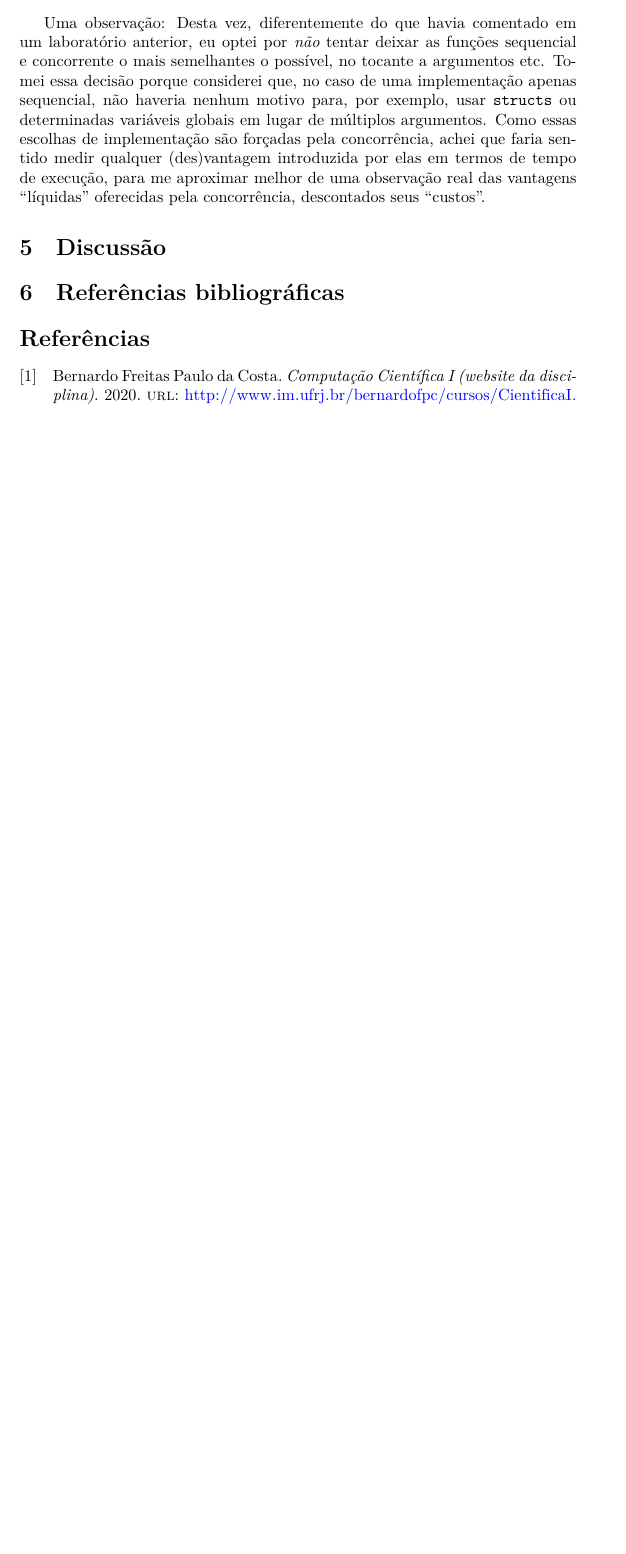
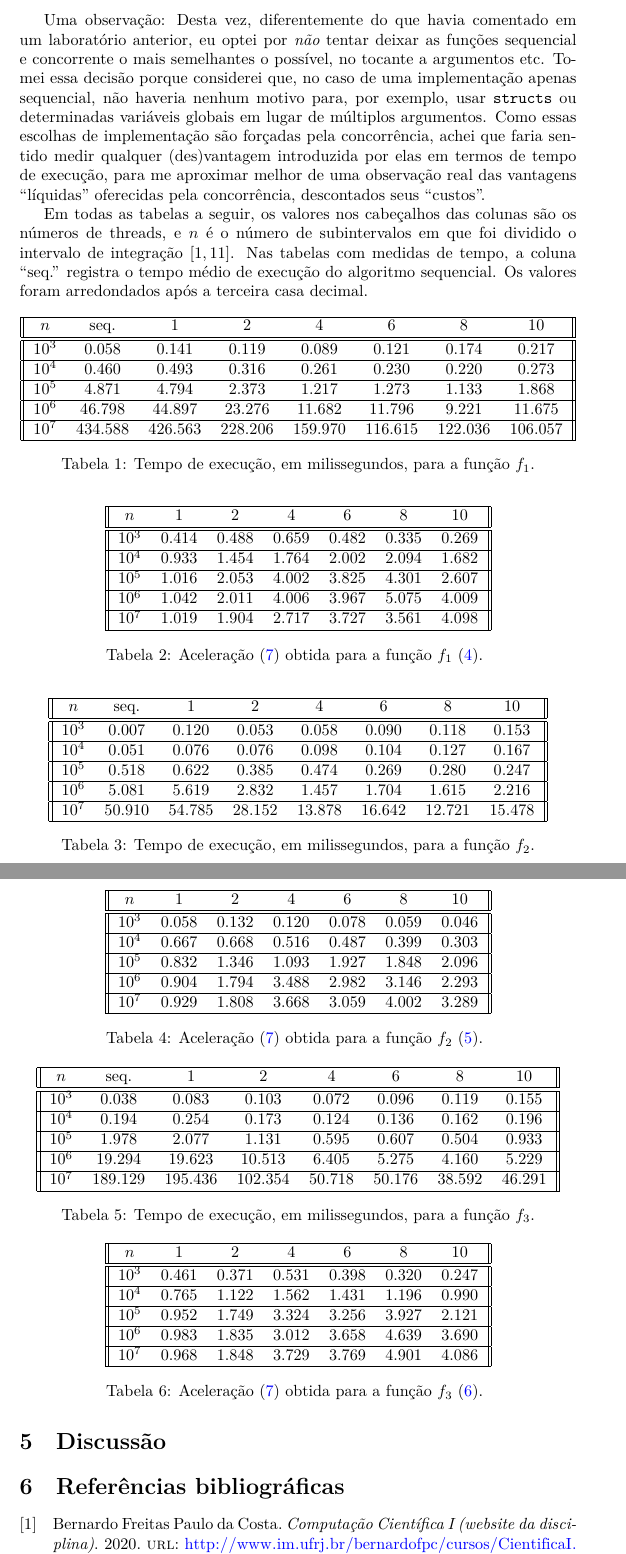
Before and after one commit to ferreira-mev/computacao-concorrente-2021-2, a LaTeX document (trab/tex/EduardaFerreira-CompConc-trab-relatorio.tex): part of page 6 of 6 before the commit and two parts of pages 6 and 7 of 7 after it, the two joined at a grey line, cut so that both start at the same text, the shorter picture padded with empty space. Compiled offline with XeLaTeX; a LaTeX package or settings file that is missing is left out.

Commit message:
Add formatted tables with captions (not yet placed)

```diff
--- a/trab/tex/EduardaFerreira-CompConc-trab-relatorio.tex
+++ b/trab/tex/EduardaFerreira-CompConc-trab-relatorio.tex
@@ -9,7 +9,8 @@
 \usepackage{enumitem}
 \usepackage{xurl}  % linebreaks at any character
 \usepackage{csvsimple}
-\usepackage[tablesonly]{endfloat}
+% \usepackage[tablesonly]{endfloat}
+% \usepackage{siunitx}
 
 \usepackage{graphicx}
 \graphicspath{ {..} }
@@ -201,10 +202,152 @@ Vendor ID:               GenuineIntel
   em termos de tempo de execução, para me aproximar melhor de uma
   observação real das vantagens ``líquidas''\ oferecidas pela concorrência, descontados seus ``custos''.
 
+  Em todas as tabelas a seguir, os valores nos cabeçalhos das colunas são os números de threads, e $n$ é o número de subintervalos em que foi dividido o intervalo de integração $[1, 11]$. Nas tabelas com medidas de tempo, a coluna ``seq.'' registra o tempo médio de execução do algoritmo sequencial. Os valores foram arredondados após a terceira casa decimal.
+
+  \begin{table}[h!]
+    \centering
+    \begin{tabular}{||c c c c c c c c||}
+      \hline
+      $n$ & seq. & 1 & 2 & 4 & 6 & 8 & 10 \\
+      \hline \hline
+      $10^{3}$ & 0.058 & 0.141 & 0.119 & 0.089 & 0.121 & 0.174 & 0.217 \\
+      \hline
+      $10^{4}$ & 0.460 & 0.493 & 0.316 & 0.261 & 0.230 & 0.220 & 0.273 \\
+      \hline
+      $10^{5}$ & 4.871 & 4.794 & 2.373 & 1.217 & 1.273 & 1.133 & 1.868 \\
+      \hline
+      $10^{6}$ & 46.798 & 44.897 & 23.276 & 11.682 & 11.796 & 9.221 & 11.675 \\
+      \hline
+      $10^{7}$ & 434.588 & 426.563 & 228.206 & 159.970 & 116.615 & 122.036 & 106.057 \\
+      \hline
+    \end{tabular}
+    \caption{Tempo de execução, em milissegundos, para a função $f_1$.}
+    \label{f1t}
+  \end{table}
+
+    \begin{table}[h!]
+      \centering
+      \begin{tabular}{||c c c c c c c||}
+        \hline
+        $n$ & 1 & 2 & 4 & 6 & 8 & 10 \\
+        \hline \hline
+        $10^{3}$ & 0.414 & 0.488 & 0.659 & 0.482 & 0.335 & 0.269 \\
+        \hline
+        $10^{4}$ & 0.933 & 1.454 & 1.764 & 2.002 & 2.094 & 1.682 \\
+        \hline
+        $10^{5}$ & 1.016 & 2.053 & 4.002 & 3.825 & 4.301 & 2.607 \\
+        \hline
+        $10^{6}$ & 1.042 & 2.011 & 4.006 & 3.967 & 5.075 & 4.009 \\
+        \hline
+        $10^{7}$ & 1.019 & 1.904 & 2.717 & 3.727 & 3.561 & 4.098 \\
+        \hline
+      \end{tabular}
+      \caption{Aceleração \eqref{acc} obtida para a função $f_1$ \eqref{f1}. }
+      \label{f1a}
+    \end{table}
+
+      \begin{table}[h!]
+        \centering
+        \begin{tabular}{||c c c c c c c c||}
+          \hline
+          $n$ & seq. & 1 & 2 & 4 & 6 & 8 & 10 \\
+          \hline \hline
+          $10^{3}$ & 0.007 & 0.120 & 0.053 & 0.058 & 0.090 & 0.118 & 0.153 \\
+          \hline
+          $10^{4}$ & 0.051 & 0.076 & 0.076 & 0.098 & 0.104 & 0.127 & 0.167 \\
+          \hline
+          $10^{5}$ & 0.518 & 0.622 & 0.385 & 0.474 & 0.269 & 0.280 & 0.247 \\
+          \hline
+          $10^{6}$ & 5.081 & 5.619 & 2.832 & 1.457 & 1.704 & 1.615 & 2.216 \\
+          \hline
+          $10^{7}$ & 50.910 & 54.785 & 28.152 & 13.878 & 16.642 & 12.721 & 15.478 \\
+          \hline
+        \end{tabular}
+        \caption{Tempo de execução, em milissegundos, para a função $f_2$.}
+        \label{f2t}
+      \end{table}
+
+        \begin{table}[h!]
+          \centering
+          \begin{tabular}{||c c c c c c c||}
+            \hline
+            $n$ & 1 & 2 & 4 & 6 & 8 & 10 \\
+            \hline \hline
+            $10^{3}$ & 0.058 & 0.132 & 0.120 & 0.078 & 0.059 & 0.046 \\
+            \hline
+            $10^{4}$ & 0.667 & 0.668 & 0.516 & 0.487 & 0.399 & 0.303 \\
+            \hline
+            $10^{5}$ & 0.832 & 1.346 & 1.093 & 1.927 & 1.848 & 2.096 \\
+            \hline
+            $10^{6}$ & 0.904 & 1.794 & 3.488 & 2.982 & 3.146 & 2.293 \\
+            \hline
+            $10^{7}$ & 0.929 & 1.808 & 3.668 & 3.059 & 4.002 & 3.289 \\
+            \hline
+          \end{tabular}
+          \caption{Aceleração \eqref{acc} obtida para a função $f_2$ \eqref{f2}. }
+          \label{f2a}
+        \end{table}
+
+        \begin{table}[h!]
+          \centering
+          \begin{tabular}{||c c c c c c c c||}
+            \hline
+            $n$ & seq. & 1 & 2 & 4 & 6 & 8 & 10 \\
+            \hline \hline
+            $10^{3}$ & 0.038 & 0.083 & 0.103 & 0.072 & 0.096 & 0.119 & 0.155 \\
+            \hline
+            $10^{4}$ & 0.194 & 0.254 & 0.173 & 0.124 & 0.136 & 0.162 & 0.196 \\
+            \hline
+            $10^{5}$ & 1.978 & 2.077 & 1.131 & 0.595 & 0.607 & 0.504 & 0.933 \\
+            \hline
+            $10^{6}$ & 19.294 & 19.623 & 10.513 & 6.405 & 5.275 & 4.160 & 5.229 \\
+            \hline
+            $10^{7}$ & 189.129 & 195.436 & 102.354 & 50.718 & 50.176 & 38.592 & 46.291 \\
+            \hline
+          \end{tabular}
+          \caption{Tempo de execução, em milissegundos, para a função $f_3$.}
+          \label{f3t}
+        \end{table}
+
+        \begin{table}[h!]
+          \centering
+          \begin{tabular}{||c c c c c c c||}
+            \hline
+            $n$ & 1 & 2 & 4 & 6 & 8 & 10 \\
+            \hline \hline
+            $10^{3}$ & 0.461 & 0.371 & 0.531 & 0.398 & 0.320 & 0.247 \\
+            \hline
+            $10^{4}$ & 0.765 & 1.122 & 1.562 & 1.431 & 1.196 & 0.990 \\
+            \hline
+            $10^{5}$ & 0.952 & 1.749 & 3.324 & 3.256 & 3.927 & 2.121 \\
+            \hline
+            $10^{6}$ & 0.983 & 1.835 & 3.012 & 3.658 & 4.639 & 3.690 \\
+            \hline
+            $10^{7}$ & 0.968 & 1.848 & 3.729 & 3.769 & 4.901 & 4.086 \\
+            \hline
+          \end{tabular}
+          \caption{Aceleração \eqref{acc} obtida para a função $f_3$ \eqref{f3}. }
+          \label{f3a}
+        \end{table}
+
+
+
+    % \begin{table}
+    %   \begin{tabular}{c} % esse {c} é a mesma gambiarra do lab 2 :P
+    %     \csvautotabular{../csvs.bkp/f1_time.csv}
+    %   \end{tabular}
+    %   \caption{aaaa}
+    % \end{table}
+
+    % \begin{tabular}{c} % esse {c} é a mesma gambiarra do lab 2 :P
+      % \csvautotabular{../csvs/f1_acc.csv}
+    % \end{tabular}
+  % \end{center}
+
   \section{Discussão} \label{disc}
 
   \section{Referências bibliográficas} \label{bibl}
 
-  \printbibliography
+  \printbibliography[heading=none]
 
 \end{document}
```
Also changed, not shown: trab/tex/EduardaFerreira-CompConc-trab-relatorio.tex (10 more changed lines).
